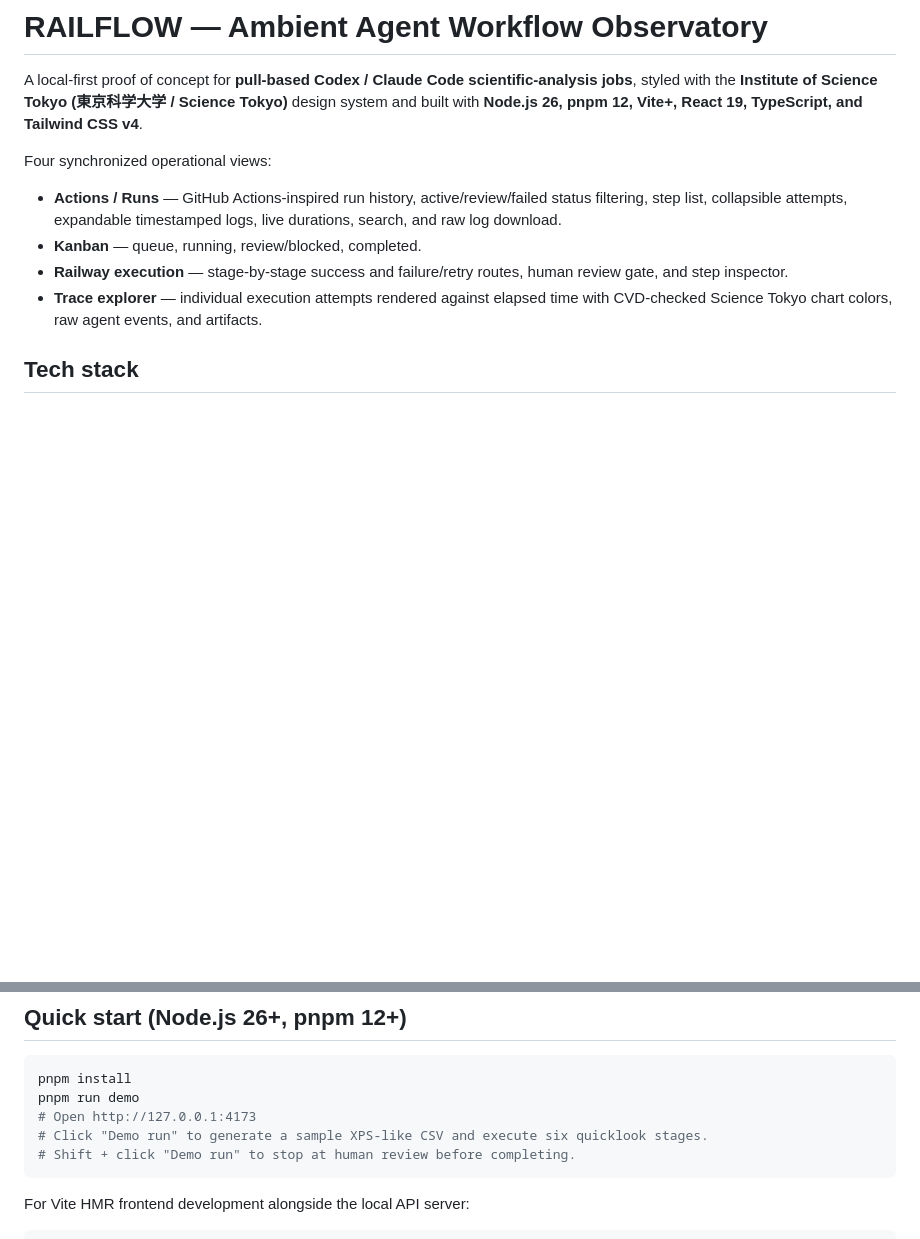
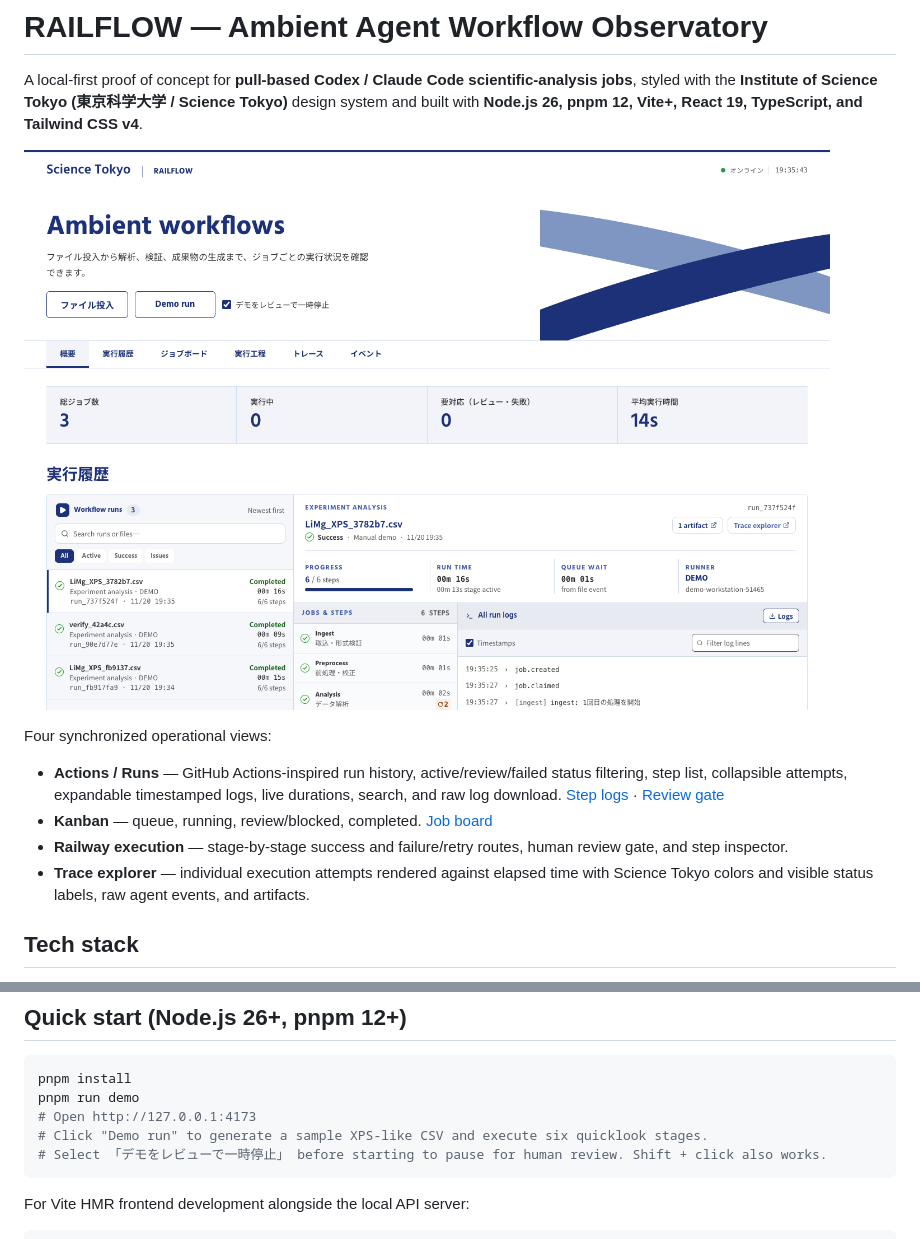
Before and after one commit to ks250206/ambient-rail-monitor, a Markdown page: README.md, 2 parts joined by grey strips. Drawn GitHub-style; pictures changed too: docs/preview.png; blank space fills up the shorter version.

Commit message:
Refine the Science Tokyo dashboard, log console and job board

````diff
--- a/README.md
+++ b/README.md
@@ -2,12 +2,14 @@
 
 A local-first proof of concept for **pull-based Codex / Claude Code scientific-analysis jobs**, styled with the **Institute of Science Tokyo (東京科学大学 / Science Tokyo)** design system and built with **Node.js 26, pnpm 12, Vite+, React 19, TypeScript, and Tailwind CSS v4**.
 
+![RAILFLOW workflow overview](docs/preview.png)
+
 Four synchronized operational views:
 
-- **Actions / Runs** — GitHub Actions-inspired run history, active/review/failed status filtering, step list, collapsible attempts, expandable timestamped logs, live durations, search, and raw log download.
-- **Kanban** — queue, running, review/blocked, completed.
+- **Actions / Runs** — GitHub Actions-inspired run history, active/review/failed status filtering, step list, collapsible attempts, expandable timestamped logs, live durations, search, and raw log download. [Step logs](docs/actions.png) · [Review gate](docs/review.png)
+- **Kanban** — queue, running, review/blocked, completed. [Job board](docs/board.png)
 - **Railway execution** — stage-by-stage success and failure/retry routes, human review gate, and step inspector.
-- **Trace explorer** — individual execution attempts rendered against elapsed time with CVD-checked Science Tokyo chart colors, raw agent events, and artifacts.
+- **Trace explorer** — individual execution attempts rendered against elapsed time with Science Tokyo colors and visible status labels, raw agent events, and artifacts.
 
 ## Tech stack
 
@@ -26,7 +28,7 @@ pnpm install
 pnpm run demo
 # Open http://127.0.0.1:4173
 # Click "Demo run" to generate a sample XPS-like CSV and execute six quicklook stages.
-# Shift + click "Demo run" to stop at human review before completing.
+# Select 「デモをレビューで一時停止」 before starting to pause for human review. Shift + click also works.
 ```
 
 For Vite HMR frontend development alongside the local API server:
````
Also changed, not shown: docs/actions.png, docs/board.png (added), docs/review.png, 15 other files.
